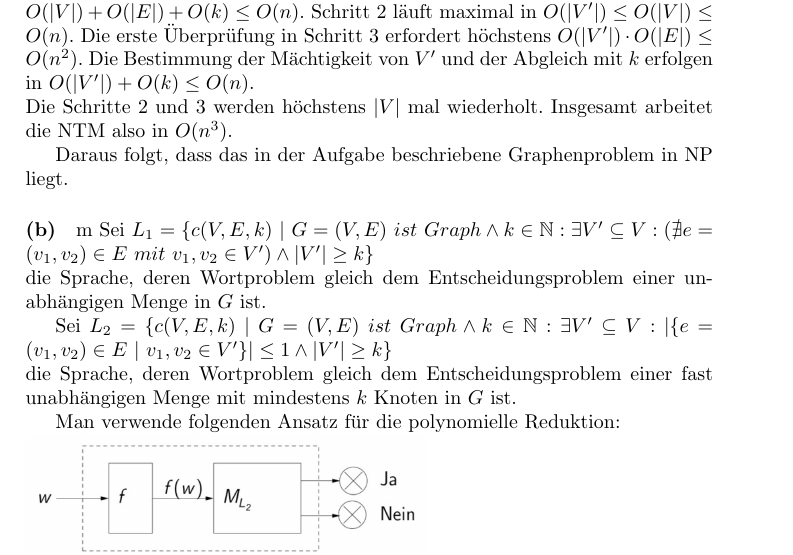
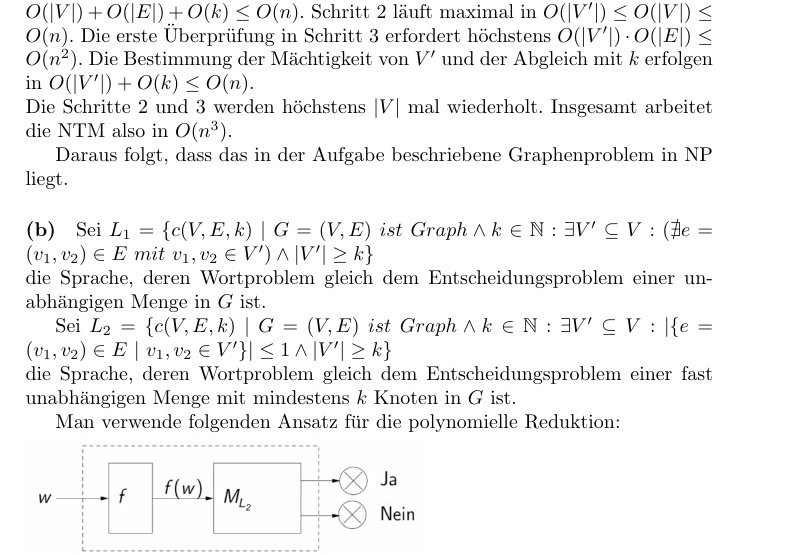
Before and after one commit to fsi-la-inf/stex-stuff, a LaTeX document (thinf.tex, which reads thinf/sol/f23t2/a4.tex): part of page 27 of 30, cut so that both start at the same text. Compiled offline with pdfLaTeX; a LaTeX package or settings file that is missing is left out.

Commit message:
Update thinf/sol/f23t2/a4.tex
Co-authored-by: motrellin <ole.elliger@fau.de>
Signed-off-by: Miklon-Code <64042735+Miklon-Code@users.noreply.github.com>

```diff
--- a/thinf/sol/f23t2/a4.tex
+++ b/thinf/sol/f23t2/a4.tex
@@ -19,7 +19,7 @@
 
 	Daraus folgt, dass das in der Aufgabe beschriebene Graphenproblem in NP liegt.
 
-\paragraph{(b)}m
+\paragraph{(b)}
 	Sei	$L_1=\{c(V,E,k)\ |\ G=(V,E)\ ist\ Graph \wedge k\in \mathbb{N}: \exists V' \subseteq V:(\nexists e=(v_1,v_2)\in E\ mit\ v_1,v_2 \in V') \wedge |V'|\geq k \}$\\
 	die Sprache, deren Wortproblem gleich dem Entscheidungsproblem einer unabhängigen Menge in $G$ ist.
 
```
